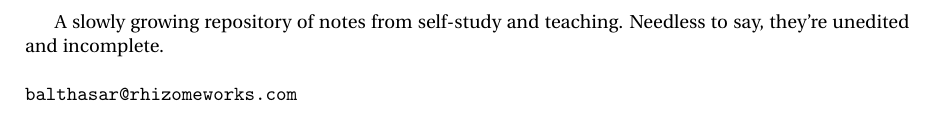
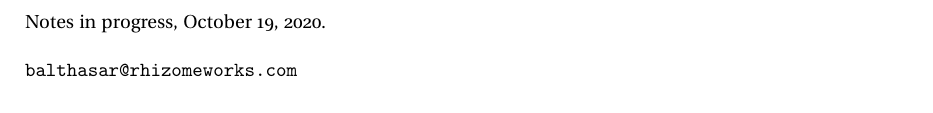
Before and after one commit to jpbm/probabilism, a LaTeX thesis (notes/notes.tex): part of page 1 of 138, cut at the place of the change. Compiled offline with pdfLaTeX; a LaTeX package or settings file that is missing is left out.

Commit message:
notes, update

```diff
--- a/notes/notes.tex
+++ b/notes/notes.tex
@@ -205,7 +205,7 @@ pdfpagemode={UseOutlines}
 }
 
 \begin{document}
-A slowly growing repository of notes from self-study and teaching. Needless to say, they're unedited and incomplete.\\
+\noindent Notes in progress, \today. \\
 \\
 \texttt{balthasar@rhizomeworks.com}
 
```
Also changed, not shown: 6 other files.
